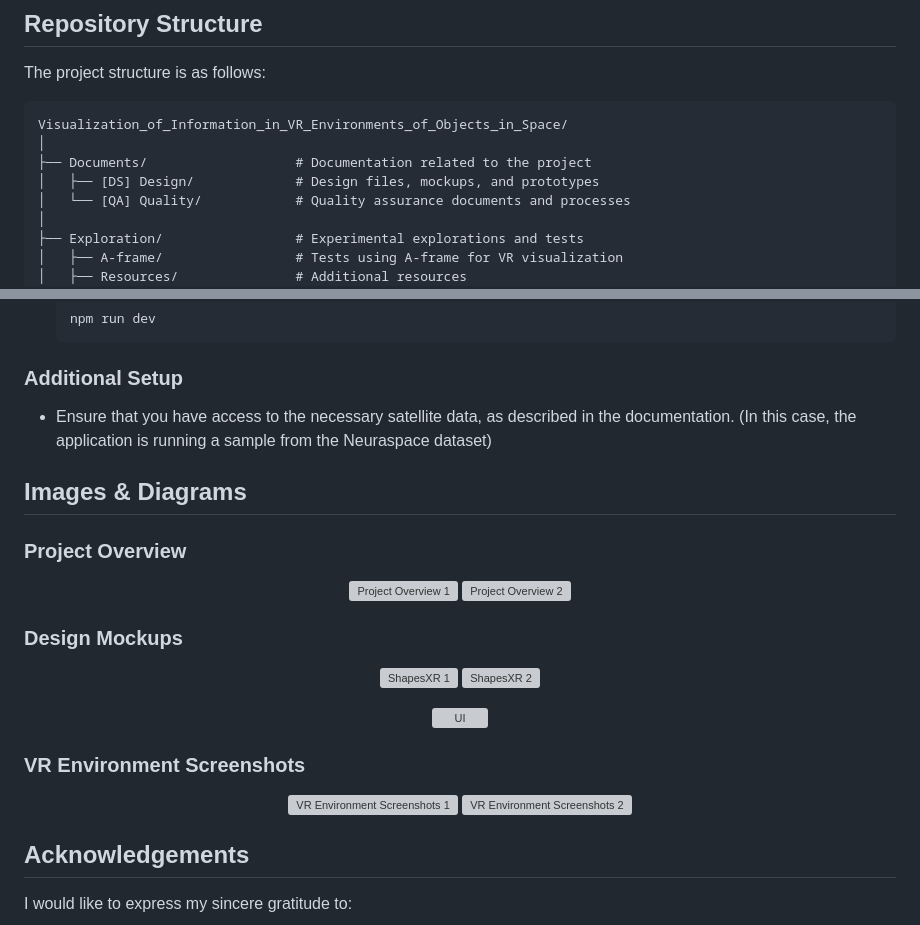
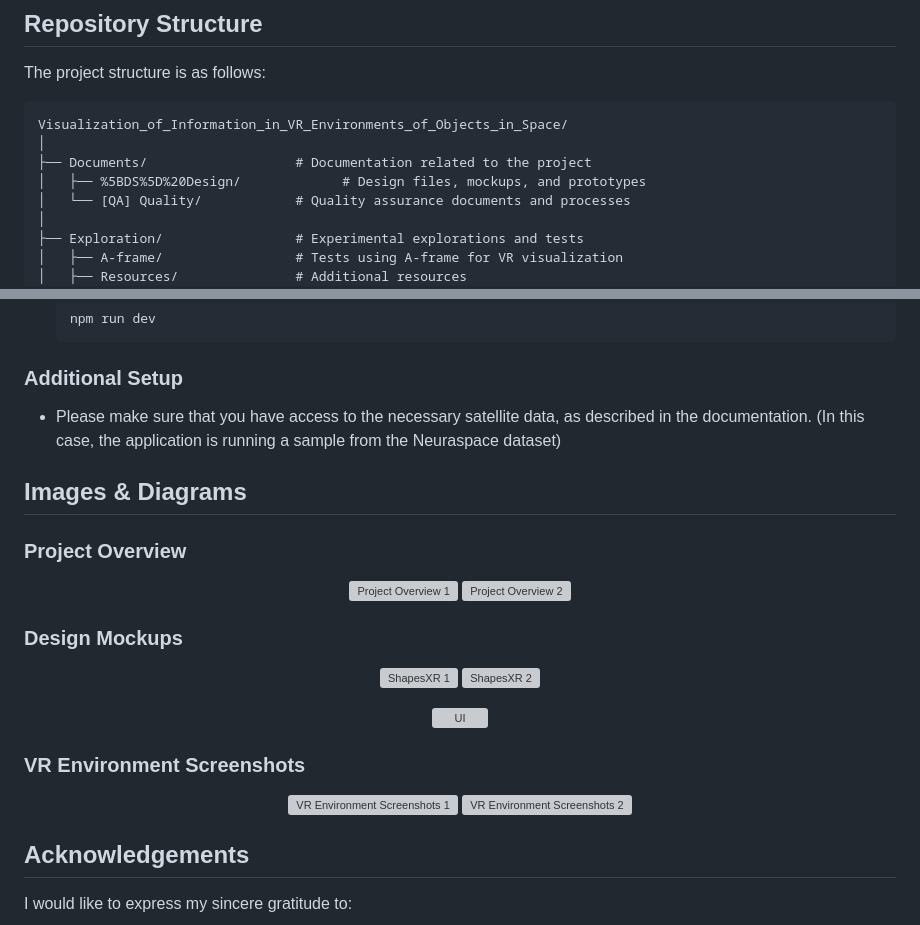
Before and after one commit to ze-antunes/Visualization_of_Information_in_VR_Environments_of_Objects_in_Space, a Markdown page: README.md, 2 parts joined by grey strips. Drawn GitHub-style; grey boxes are pictures that could not be loaded.

```diff
--- a/README.md
+++ b/README.md
@@ -121,7 +121,7 @@ The project structure is as follows:
 Visualization_of_Information_in_VR_Environments_of_Objects_in_Space/
 │
 ├── Documents/                   # Documentation related to the project
-│   ├── [DS] Design/             # Design files, mockups, and prototypes
+│   ├── %5BDS%5D%20Design/             # Design files, mockups, and prototypes
 │   └── [QA] Quality/            # Quality assurance documents and processes
 │
 ├── Exploration/                 # Experimental explorations and tests
@@ -183,7 +183,7 @@ Visualization_of_Information_in_VR_Environments_of_Objects_in_Space/
 
 ### Additional Setup
 
-- Ensure that you have access to the necessary satellite data, as described in the documentation. (In this case, the application is running a sample from the Neuraspace dataset)
+- Please make sure that you have access to the necessary satellite data, as described in the documentation. (In this case, the application is running a sample from the Neuraspace dataset)
 
 ## Images & Diagrams
 
```
Also changed, not shown: other parts of README.md (+8 -8 lines).
